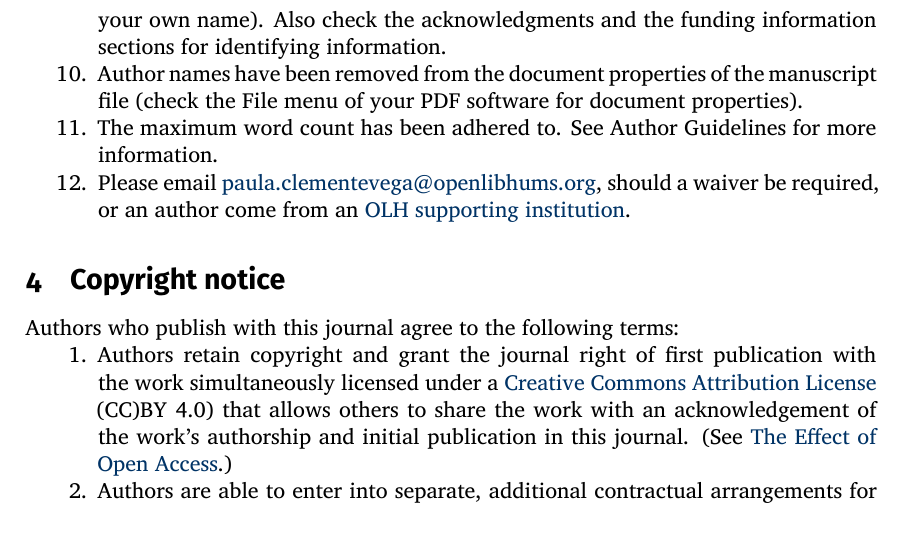
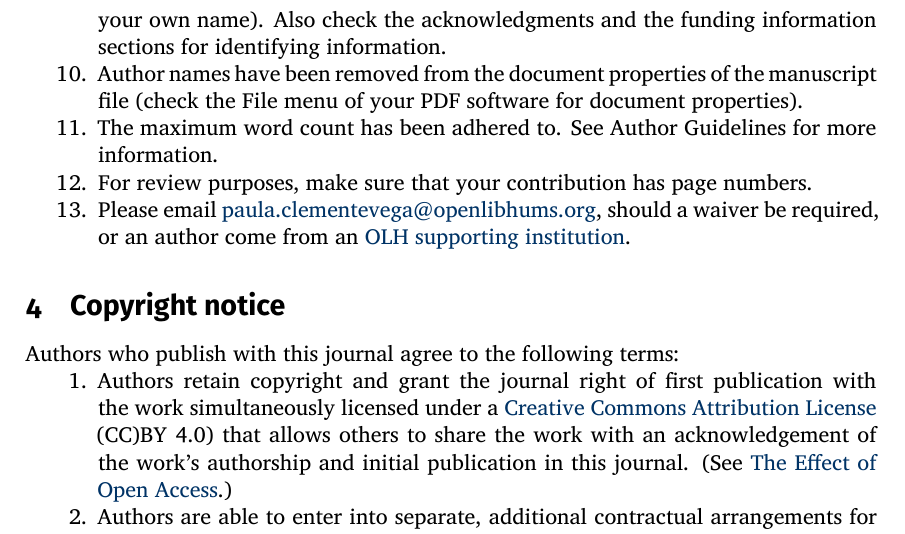
Before and after one commit to guidovw/Glossalatex, a LaTeX document (glossa-template.tex): part of page 10 of 13, cut so that both start at the same text. Compiled offline with XeLaTeX; a missing font is replaced by an installed copy or a similar font; a LaTeX package or settings file that is missing is left out.

Commit message:
Submission checklist

```diff
--- a/glossa-template.tex
+++ b/glossa-template.tex
@@ -386,6 +386,7 @@ As part of the submission process, authors are required to check off their submi
 \item All references to the author(s) have been removed from the paper. Aside from omitting the author’s name in the title block, this entails only referring to your own work in the third person (do not use ‘Author 1’ or a similar replacement for your own name). Also check the acknowledgments and the funding information sections for identifying information.
 \item Author names have been removed from the document properties of the manuscript file (check the File menu of your PDF software for document properties).
 \item The maximum word count has been adhered to. See Author Guidelines for more information.
+\item For review purposes, make sure that your contribution has page numbers.
 \item Please email \href{paula.clementevega@openlibhums.org}{paula.clementevega@openlibhums.org}, should a waiver be required, or an author come from an \href{https://www.openlibhums.org/plugins/supporters/}{OLH supporting institution}.
 \end{enumerate}
 
```
Also changed, not shown: glossa-template.pdf.
